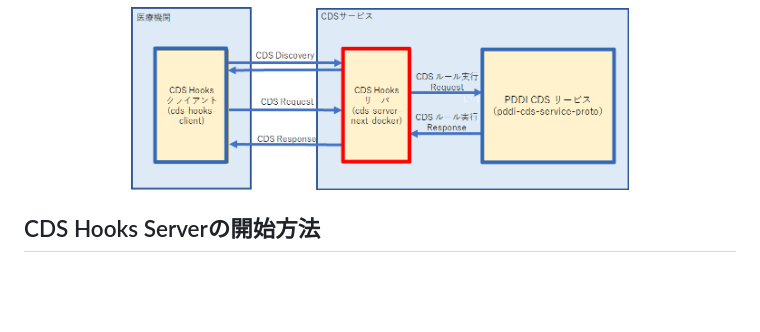
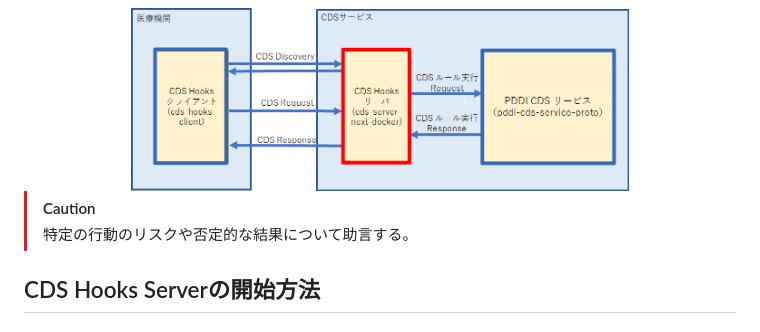
Before and after one commit to NeXEHRS/cds-hooks-proto, a Markdown page: cds-server-next-docker/README.md, the part around the change. Rendered like a GitHub page; blank space fills up the shorter version.

```diff
--- a/cds-server-next-docker/README.md
+++ b/cds-server-next-docker/README.md
@@ -4,6 +4,9 @@
 ## cds-hooks-protoにおけるcds-hooks-serverサービスの位置づけ
 下図にcds-hooks-proto全体のイメージを示す。このうちcds-hooks-serverサービスは図中の赤枠で示す部分となる。
 <center><img src="../cds-server-next-docker//docs/img/cds-hook-img2.png" width="70%" ></center>
+
+> [!CAUTION]
+> 特定の行動のリスクや否定的な結果について助言する。
 
 ## CDS Hooks Serverの開始方法
 
```
